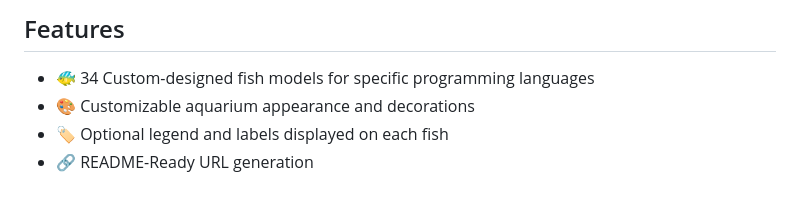
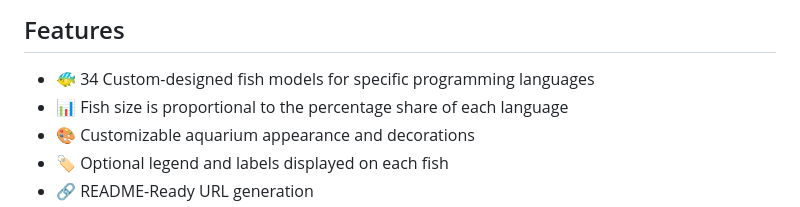
Before and after one commit to hadoyyo/GitHub-Fish-Tank, a Markdown page: README.md, the part around the change. GitHub-like rendering.

Commit message:
add feature about fish size being proportional to language percentages

```diff
--- a/README.md
+++ b/README.md
@@ -30,6 +30,7 @@ GitHub Fish Tank is a web application that transforms your GitHub language stati
 
 ## Features
 - 🐠 34 Custom-designed fish models for specific programming languages
+- 📊 Fish size is proportional to the percentage share of each language
 - 🎨 Customizable aquarium appearance and decorations
 - 🏷️ Optional legend and labels displayed on each fish
 - 🔗 README-Ready URL generation
```
